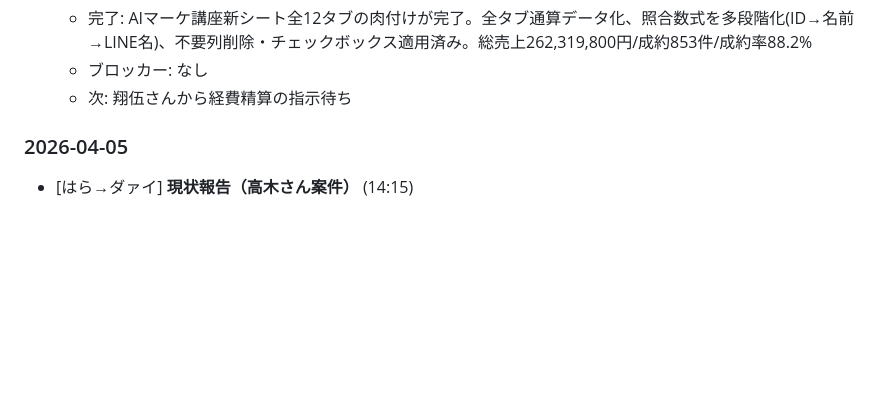
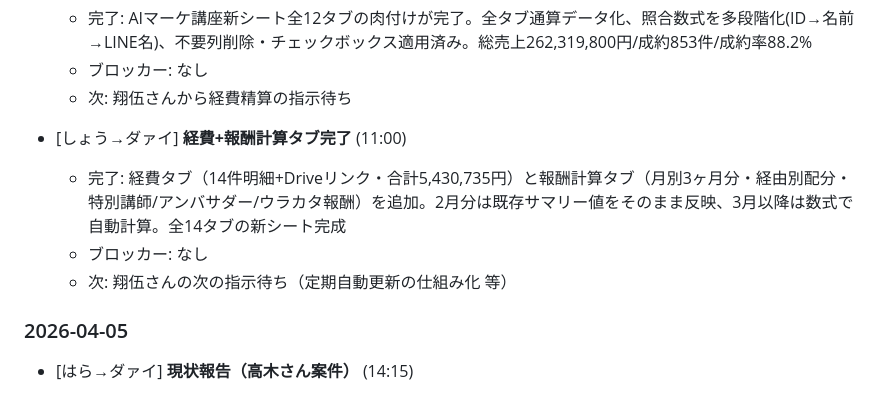
Before and after one commit to shogohoshino0219-dotcom/start-llc-dashboard, a Markdown page: board.md, the part around the change. GitHub-like rendering; blank space fills up the shorter version.

Commit message:
しょう: 経費+報酬計算タブ完了報告 (2026-04-06)

```diff
--- a/board.md
+++ b/board.md
@@ -187,6 +187,12 @@ APIトークン・シークレット等は `.env` ファイルに格納。伝達
   - ブロッカー: なし
   - 次: 翔伍さんから経費精算の指示待ち
 
+
+- [しょう→ダァイ] **経費+報酬計算タブ完了** (11:00)
+  - 完了: 経費タブ（14件明細+Driveリンク・合計5,430,735円）と報酬計算タブ（月別3ヶ月分・経由別配分・特別講師/アンバサダー/ウラカタ報酬）を追加。2月分は既存サマリー値をそのまま反映、3月以降は数式で自動計算。全14タブの新シート完成
+  - ブロッカー: なし
+  - 次: 翔伍さんの次の指示待ち（定期自動更新の仕組み化 等）
+
 ### 2026-04-05
 
 - [はら→ダァイ] **現状報告（高木さん案件）** (14:15)
```
